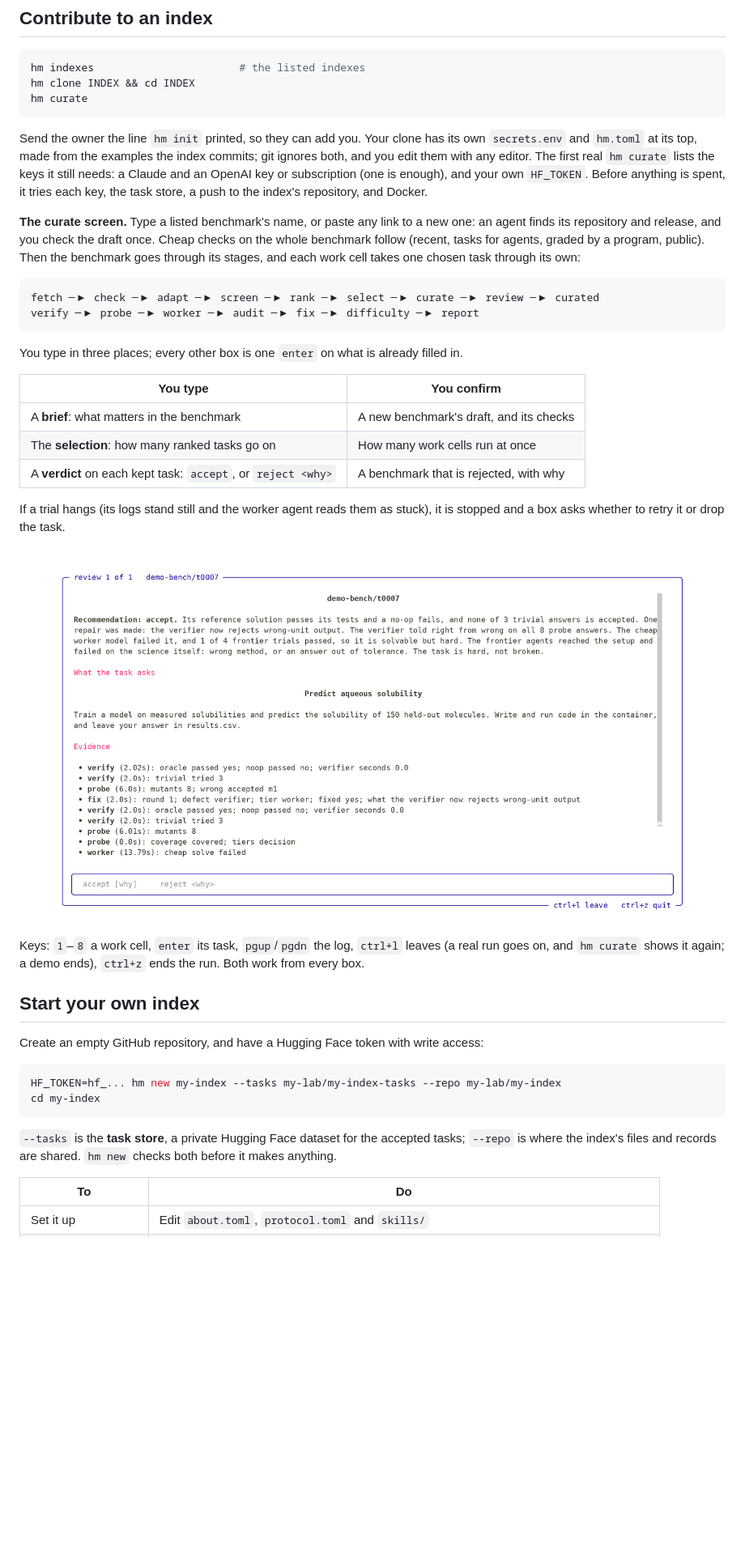
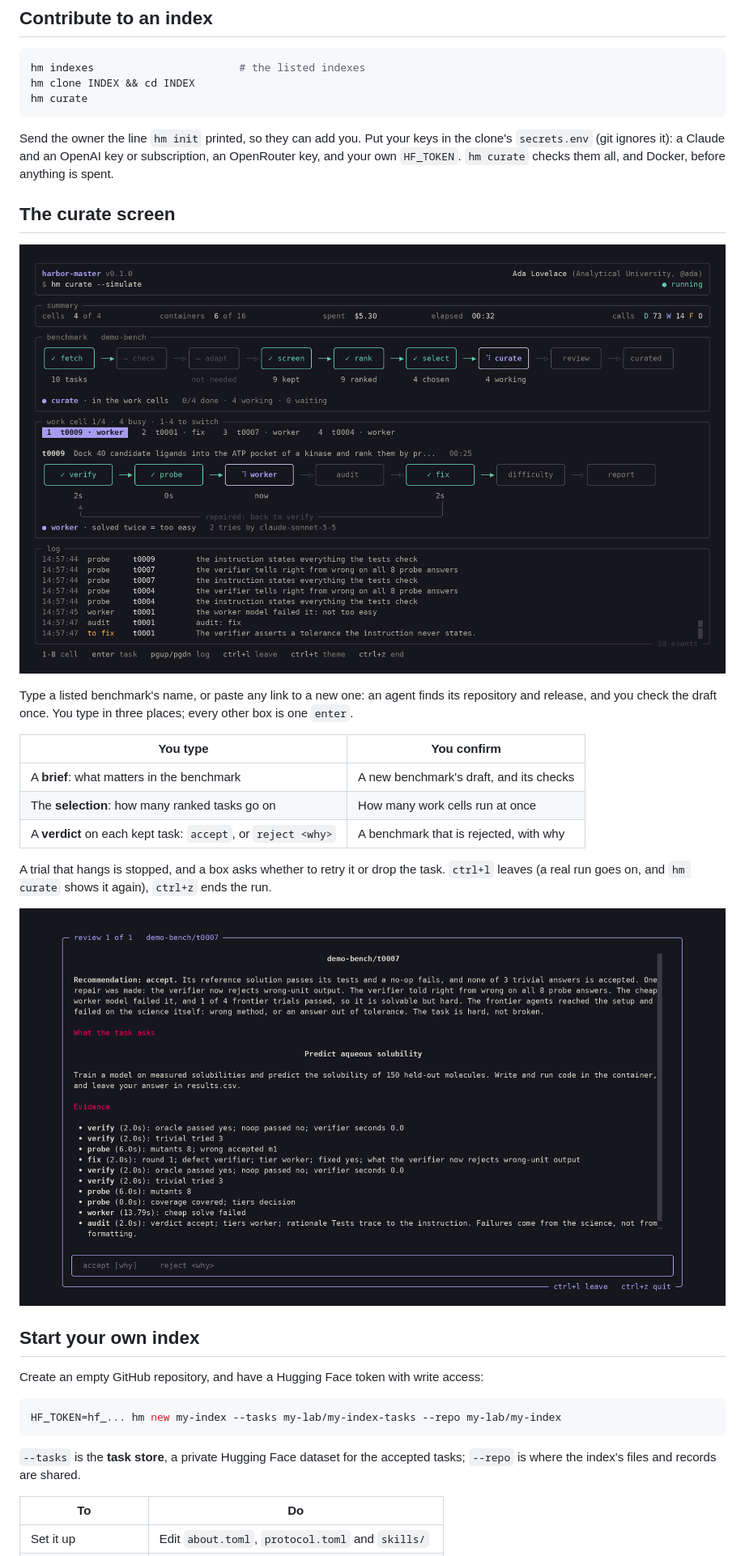
Before and after one commit to Open-SSI/harbor-master, a Markdown page: README.md, the part around one of its changes. Shown at 81% size. Drawn GitHub-style; pictures changed too: assets/curate.png, assets/review.png; blank space fills up the shorter version.

````diff
--- a/README.md
+++ b/README.md
@@ -35,16 +33,15 @@ hm clone INDEX && cd INDEX
 hm curate
 ```
 
-Send the owner the line `hm init` printed, so they can add you. Your clone has its own `secrets.env` and `hm.toml` at its top, made from the examples the index commits; git ignores both, and you edit them with any editor. The first real `hm curate` lists the keys it still needs: a Claude and an OpenAI key or subscription (one is enough), and your own `HF_TOKEN`. Before anything is spent, it tries each key, the task store, a push to the index's repository, and Docker.
+Send the owner the line `hm init` printed, so they can add you. Put your keys in the clone's `secrets.env` (git ignores it): a Claude and an OpenAI key or subscription, an OpenRouter key, and your own `HF_TOKEN`. `hm curate` checks them all, and Docker, before anything is spent.
 
-**The curate screen.** Type a listed benchmark's name, or paste any link to a new one: an agent finds its repository and release, and you check the draft once. Cheap checks on the whole benchmark follow (recent, tasks for agents, graded by a program, public). Then the benchmark goes through its stages, and each work cell takes one chosen task through its own:
+## The curate screen
 
-```
-fetch ─▶ check ─▶ adapt ─▶ screen ─▶ rank ─▶ select ─▶ curate ─▶ review ─▶ curated
-verify ─▶ probe ─▶ worker ─▶ audit ─▶ fix ─▶ difficulty ─▶ report
-```
+<p align="center">
+  <img src="assets/curate.png" width="100%" alt="The curate screen: the benchmark's stages as boxes joined by arrows with curate lit, four work cells, work cell 1's task at its worker stage, and the log of what each stage found.">
+</p>
 
-You type in three places; every other box is one `enter` on what is already filled in.
+Type a listed benchmark's name, or paste any link to a new one: an agent finds its repository and release, and you check the draft once. You type in three places; every other box is one `enter`.
 
 | You type | You confirm |
 |---|---|
@@ -52,13 +49,11 @@ You type in three places; every other box is one `enter` on what is already fill
 | The **selection**: how many ranked tasks go on | How many work cells run at once |
 | A **verdict** on each kept task: `accept`, or `reject <why>` | A benchmark that is rejected, with why |
 
-If a trial hangs (its logs stand still and the worker agent reads them as stuck), it is stopped and a box asks whether to retry it or drop the task.
+A trial that hangs is stopped, and a box asks whether to retry it or drop the task. `ctrl+l` leaves (a real run goes on, and `hm curate` shows it again), `ctrl+z` ends the run.
 
 <p align="center">
   <img src="assets/review.png" width="100%" alt="The review box: the report on a kept task, opening with its recommendation and the reasons for it, and an input for accept or reject.">
 </p>
-
-Keys: `1`–`8` a work cell, `enter` its task, `pgup`/`pgdn` the log, `ctrl+l` leaves (a real run goes on, and `hm curate` shows it again; a demo ends), `ctrl+z` ends the run. Both work from every box.
 
 ## Start your own index
 
@@ -66,10 +61,9 @@ Create an empty GitHub repository, and have a Hugging Face token with write acce
 
 ```bash
 HF_TOKEN=hf_... hm new my-index --tasks my-lab/my-index-tasks --repo my-lab/my-index
-cd my-index
 ```
 
-`--tasks` is the **task store**, a private Hugging Face dataset for the accepted tasks; `--repo` is where the index's files and records are shared. `hm new` checks both before it makes anything.
+`--tasks` is the **task store**, a private Hugging Face dataset for the accepted tasks; `--repo` is where the index's files and records are shared.
 
 | To | Do |
 |---|---|
````
Also changed, not shown: other parts of README.md (+10 -14 lines), DESIGN.md (+5 -1 lines), assets/dashboard.png, 13 other files.
